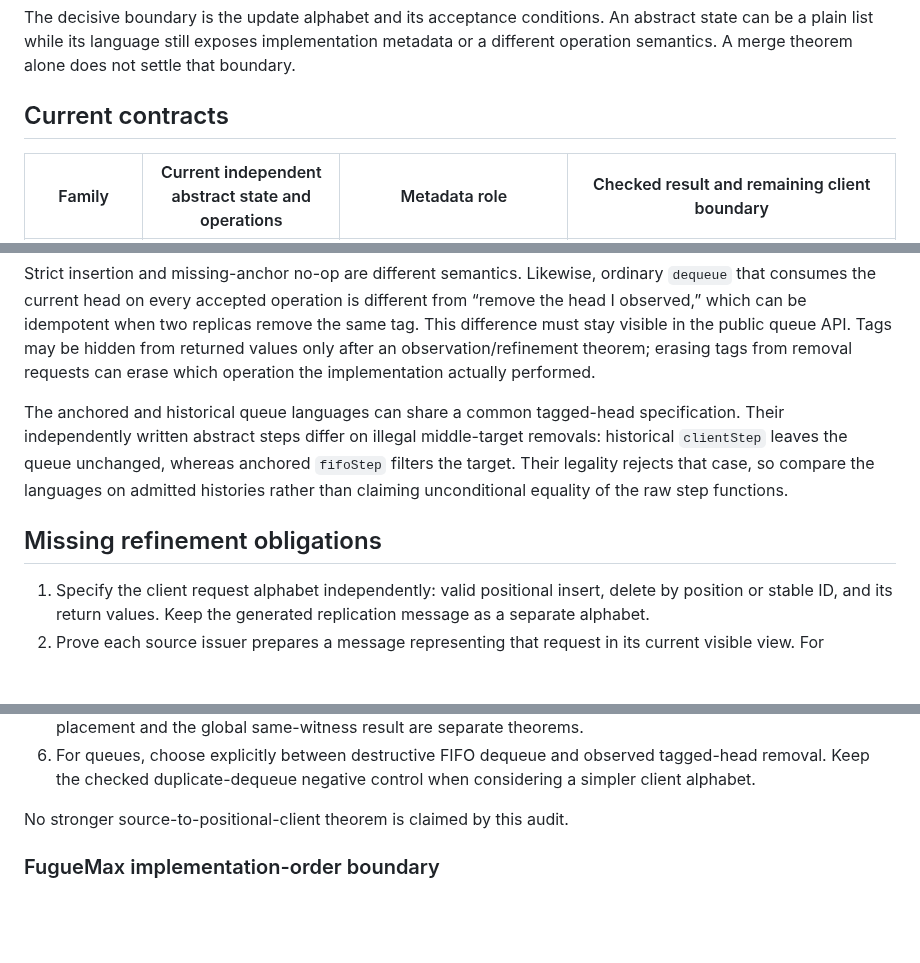
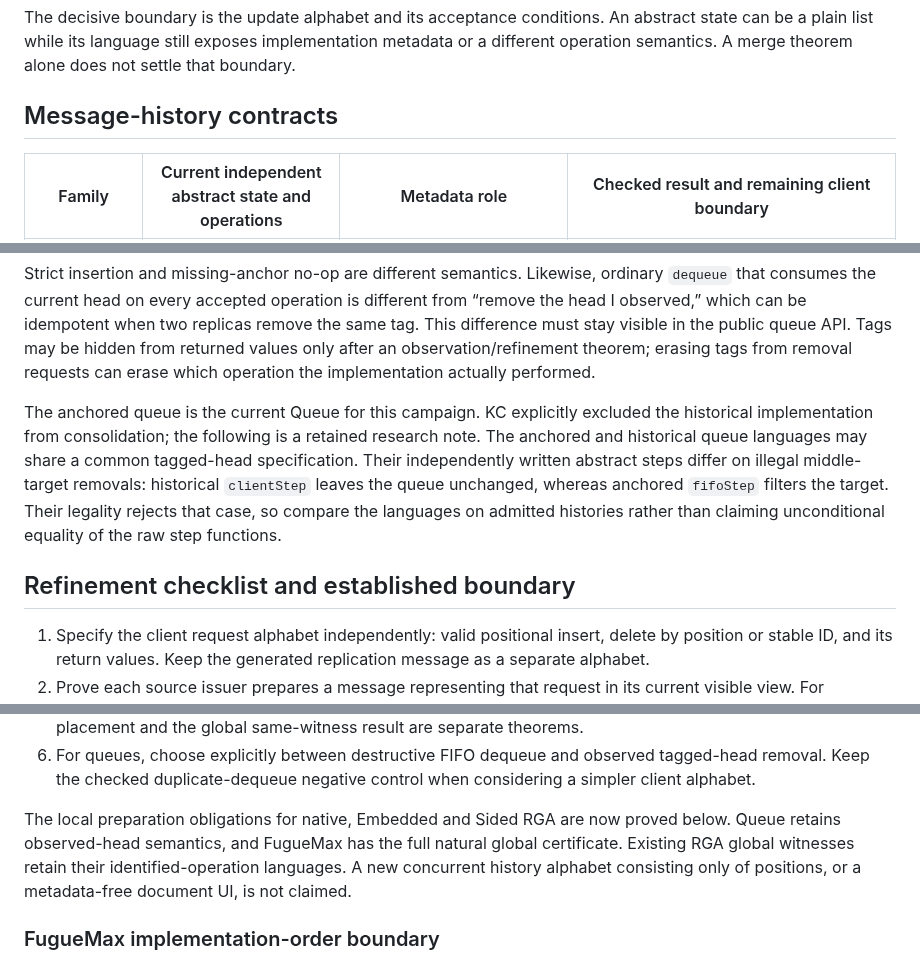
Before and after one commit to fplaunchpad/sal, a Markdown page: docs/sequence-spec-naturalness-audit.md, 3 parts joined by grey strips. GitHub-like rendering; blank space fills up the shorter version.

Commit message:
Record completed natural specification campaign and publication

```diff
--- a/docs/sequence-spec-naturalness-audit.md
+++ b/docs/sequence-spec-naturalness-audit.md
@@ -18,7 +18,7 @@ An abstract state can be a plain list while its language still exposes
 implementation metadata or a different operation semantics. A merge theorem
 alone does not settle that boundary.
 
-## Current contracts
+## Message-history contracts
 
 | Family | Current independent abstract state and operations | Metadata role | Checked result and remaining client boundary |
 |---|---|---|---|
@@ -99,14 +99,16 @@ public queue API. Tags may be hidden from returned values only after an
 observation/refinement theorem; erasing tags from removal requests can erase
 which operation the implementation actually performed.
 
-The anchored and historical queue languages can share a common tagged-head
-specification. Their independently written abstract steps differ on illegal
+The anchored queue is the current Queue for this campaign. KC explicitly
+excluded the historical implementation from consolidation; the following is
+a retained research note. The anchored and historical queue languages may
+share a common tagged-head specification. Their independently written abstract steps differ on illegal
 middle-target removals: historical `clientStep` leaves the queue unchanged,
 whereas anchored `fifoStep` filters the target. Their legality rejects that
 case, so compare the languages on admitted histories rather than claiming
 unconditional equality of the raw step functions.
 
-## Missing refinement obligations
+## Refinement checklist and established boundary
 
 1. Specify the client request alphabet independently: valid positional insert,
    delete by position or stable ID, and its return values. Keep the generated
@@ -129,7 +131,11 @@ unconditional equality of the raw step functions.
    tagged-head removal. Keep the checked duplicate-dequeue negative control
    when considering a simpler client alphabet.
 
-No stronger source-to-positional-client theorem is claimed by this audit.
+The local preparation obligations for native, Embedded and Sided RGA are now
+proved below. Queue retains observed-head semantics, and FugueMax has the full
+natural global certificate. Existing RGA global witnesses retain their
+identified-operation languages. A new concurrent history alphabet consisting
+only of positions, or a metadata-free document UI, is not claimed.
 
 ### FugueMax implementation-order boundary
 
```
Also changed, not shown: PRIORITIZED_REMAINING_WORK.md (+8 -4 lines).
